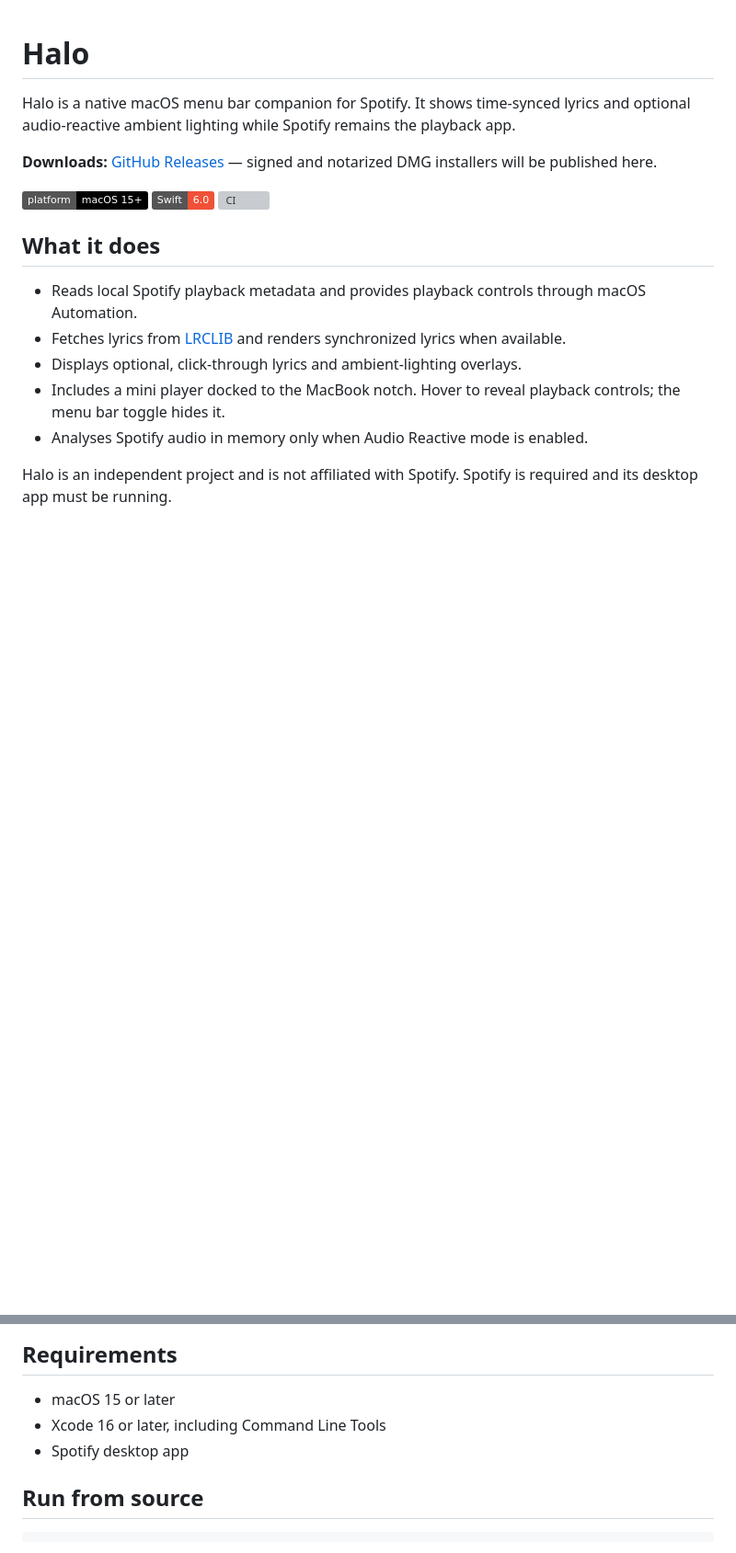
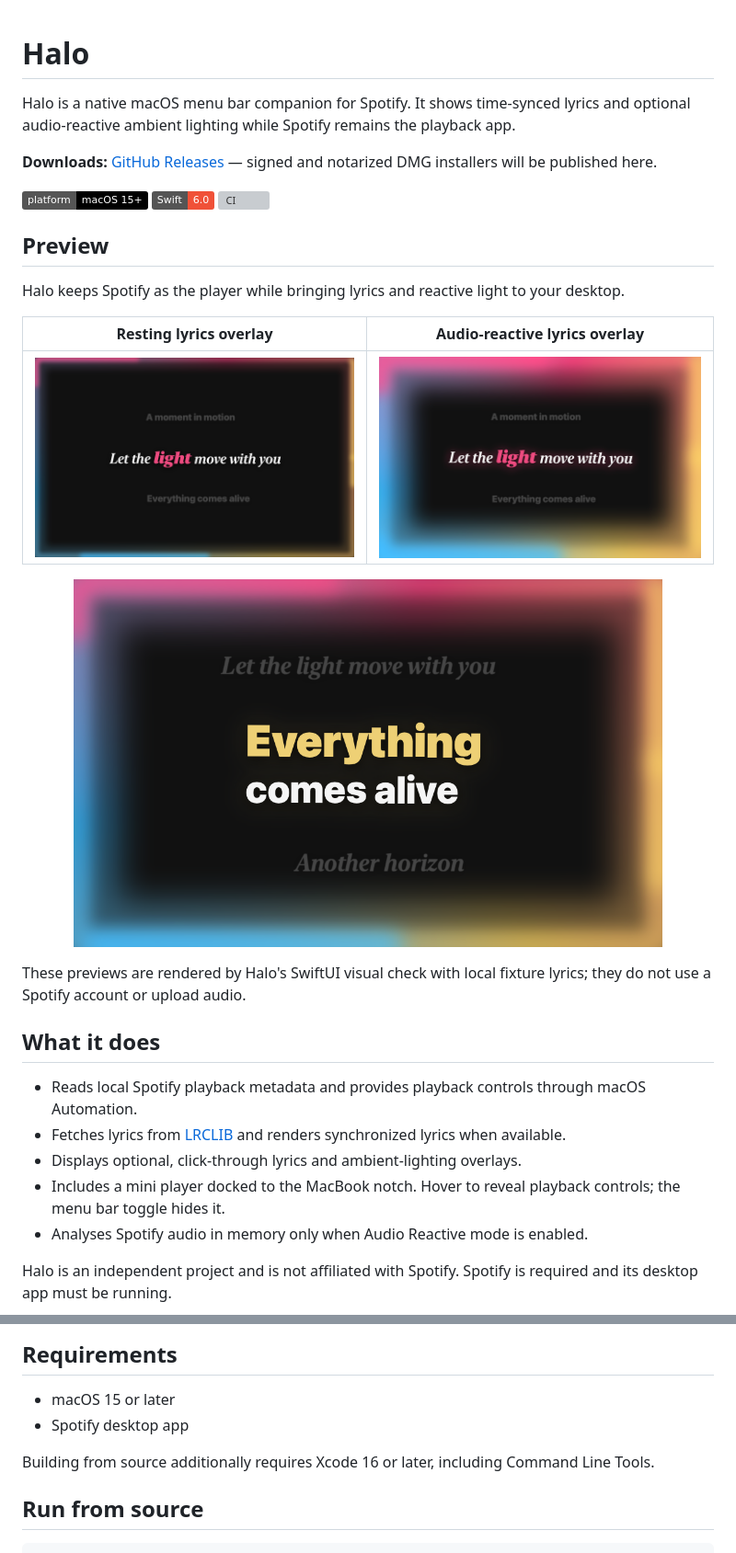
Before and after one commit to zeiprone/Halo, a Markdown page: README.md, 2 parts joined by grey strips. Shown: that part at 92% size. Rendered like a GitHub page; pictures changed too: docs/images/lyrics-overlay-compact.png (added), docs/images/lyrics-overlay-reactive.png (added), docs/images/lyrics-overlay-rest.png (added); badges without logos; blank space fills up the shorter version; grey boxes are pictures that could not be loaded.

Commit message:
Add product previews to README

```diff
--- a/README.md
+++ b/README.md
@@ -7,6 +7,20 @@ Halo is a native macOS menu bar companion for Spotify. It shows time-synced lyri
 ![Platform](https://img.shields.io/badge/platform-macOS%2015%2B-000000?logo=apple&logoColor=white)
 ![Swift](https://img.shields.io/badge/Swift-6.0-F05138?logo=swift&logoColor=white)
 [![CI](https://github.com/zeiprone/Halo/actions/workflows/ci.yml/badge.svg)](https://github.com/zeiprone/Halo/actions/workflows/ci.yml)
+
+## Preview
+
+Halo keeps Spotify as the player while bringing lyrics and reactive light to your desktop.
+
+| Resting lyrics overlay | Audio-reactive lyrics overlay |
+| --- | --- |
+| ![Lyrics overlay at rest](docs/images/lyrics-overlay-rest.png) | ![Lyrics overlay responding to a beat](docs/images/lyrics-overlay-reactive.png) |
+
+<p align="center">
+  <img src="docs/images/lyrics-overlay-compact.png" alt="Compact lyrics overlay" width="640">
+</p>
+
+These previews are rendered by Halo's SwiftUI visual check with local fixture lyrics; they do not use a Spotify account or upload audio.
 
 ## What it does
 
@@ -21,8 +35,9 @@ Halo is an independent project and is not affiliated with Spotify. Spotify is re
 ## Requirements
 
 - macOS 15 or later
-- Xcode 16 or later, including Command Line Tools
 - Spotify desktop app
+
+Building from source additionally requires Xcode 16 or later, including Command Line Tools.
 
 ## Run from source
 
```
Also changed, not shown: CHANGELOG.md (+0 -3 lines), 1 other file.
